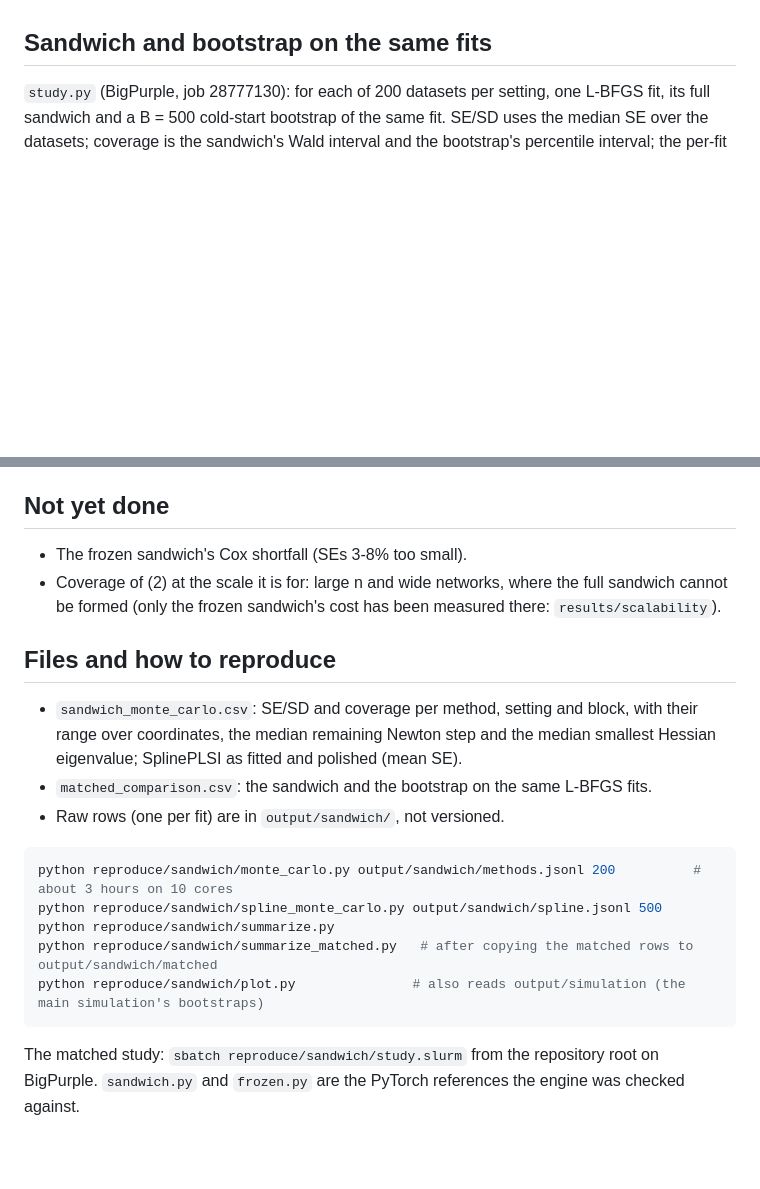
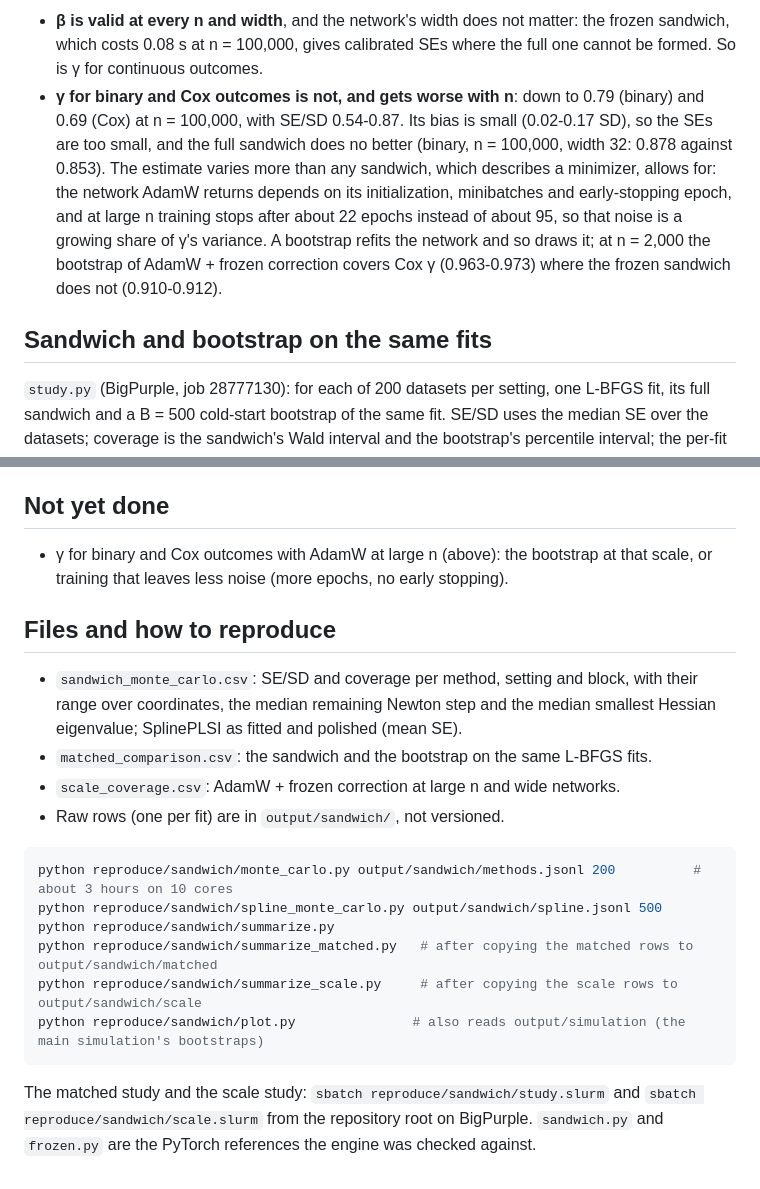
Before and after one commit to hyungrok-do/NeuralPLSI, a Markdown page: results/sandwich/README.md, 2 parts joined by grey strips. GitHub-like rendering; blank space fills up the shorter version.

````diff
--- a/results/sandwich/README.md
+++ b/results/sandwich/README.md
@@ -116,3 +135,17 @@ length. Fixed in 0da332e.
+- **β is valid at every n and width**, and the network's width does not matter:
+  the frozen sandwich, which costs 0.08 s at n = 100,000, gives calibrated SEs
+  where the full one cannot be formed. So is γ for continuous outcomes.
+- **γ for binary and Cox outcomes is not, and gets worse with n**: down to 0.79
+  (binary) and 0.69 (Cox) at n = 100,000, with SE/SD 0.54-0.87. Its bias is
+  small (0.02-0.17 SD), so the SEs are too small, and the full sandwich does no
+  better (binary, n = 100,000, width 32: 0.878 against 0.853). The estimate
+  varies more than any sandwich, which describes a minimizer, allows for: the
+  network AdamW returns depends on its initialization, minibatches and
+  early-stopping epoch, and at large n training stops after about 22 epochs
+  instead of about 95, so that noise is a growing share of γ's variance.
+  A bootstrap refits the network and so draws it; at n = 2,000 the bootstrap
+  of AdamW + frozen correction covers Cox γ (0.963-0.973) where the frozen
+  sandwich does not (0.910-0.912).
 
 ## Sandwich and bootstrap on the same fits
 
@@ -181,10 +214,8 @@ checked to be identical to these.
 
 ## Not yet done
 
-- The frozen sandwich's Cox shortfall (SEs 3-8% too small).
-- Coverage of (2) at the scale it is for: large n and wide networks, where the
-  full sandwich cannot be formed (only the frozen sandwich's cost has been
-  measured there: `results/scalability`).
+- γ for binary and Cox outcomes with AdamW at large n (above): the bootstrap at
+  that scale, or training that leaves less noise (more epochs, no early stopping).
 
 ## Files and how to reproduce
 
@@ -192,6 +223,7 @@ checked to be identical to these.
   with their range over coordinates, the median remaining Newton step and the
   median smallest Hessian eigenvalue; SplinePLSI as fitted and polished (mean SE).
 - `matched_comparison.csv`: the sandwich and the bootstrap on the same L-BFGS fits.
+- `scale_coverage.csv`: AdamW + frozen correction at large n and wide networks.
 - Raw rows (one per fit) are in `output/sandwich/`, not versioned.
 
 ```bash
@@ -199,9 +231,10 @@ python reproduce/sandwich/monte_carlo.py output/sandwich/methods.jsonl 200
 python reproduce/sandwich/spline_monte_carlo.py output/sandwich/spline.jsonl 500
 python reproduce/sandwich/summarize.py
 python reproduce/sandwich/summarize_matched.py   # after copying the matched rows to output/sandwich/matched
+python reproduce/sandwich/summarize_scale.py     # after copying the scale rows to output/sandwich/scale
 python reproduce/sandwich/plot.py               # also reads output/simulation (the main simulation's bootstraps)
 ```
 
-The matched study: `sbatch reproduce/sandwich/study.slurm` from the repository
-root on BigPurple. `sandwich.py` and `frozen.py` are the PyTorch references the
+The matched study and the scale study: `sbatch reproduce/sandwich/study.slurm`
+and `sbatch reproduce/sandwich/scale.slurm` from the repository root on BigPurple. `sandwich.py` and `frozen.py` are the PyTorch references the
 engine was checked against.
````
Also changed, not shown: other parts of results/sandwich/README.md (+19 -0 lines), results/sandwich/inference_methods.png, 2 other files.
